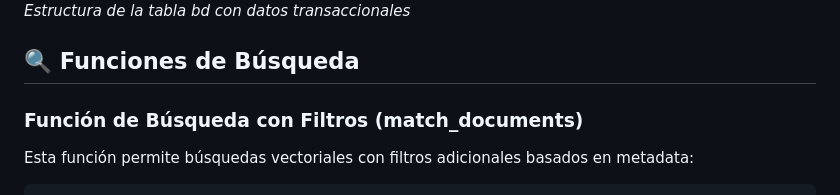
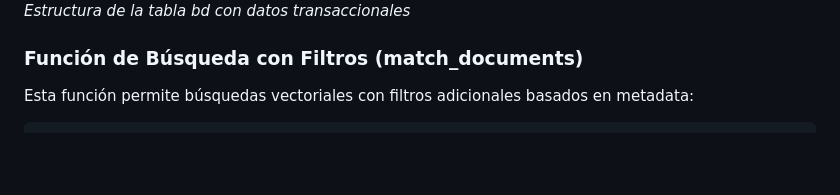
Before and after one commit to Ferx096/poc9_facturito, a Markdown page: supabase.md, the part around the change. Drawn GitHub-style; blank space fills up the shorter version.

```diff
--- a/supabase.md
+++ b/supabase.md
@@ -101,9 +101,6 @@ La tabla `bd` contiene los siguientes campos:
 ![Tabla BD - Datos Transaccionales](img/sb_bd.png)
 *Estructura de la tabla bd con datos transaccionales*
 
-
-## 🔍 Funciones de Búsqueda
-
 ### Función de Búsqueda con Filtros (match_documents)
 
 Esta función permite búsquedas vectoriales con filtros adicionales basados en metadata:
```
